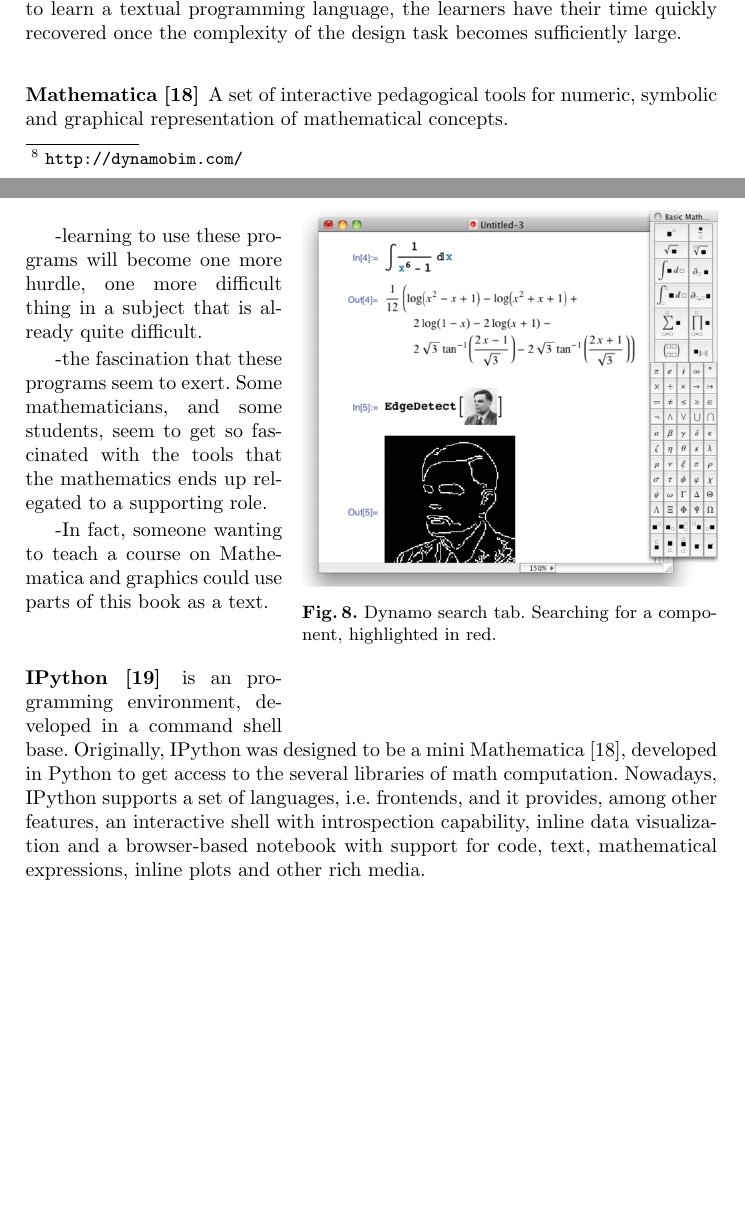
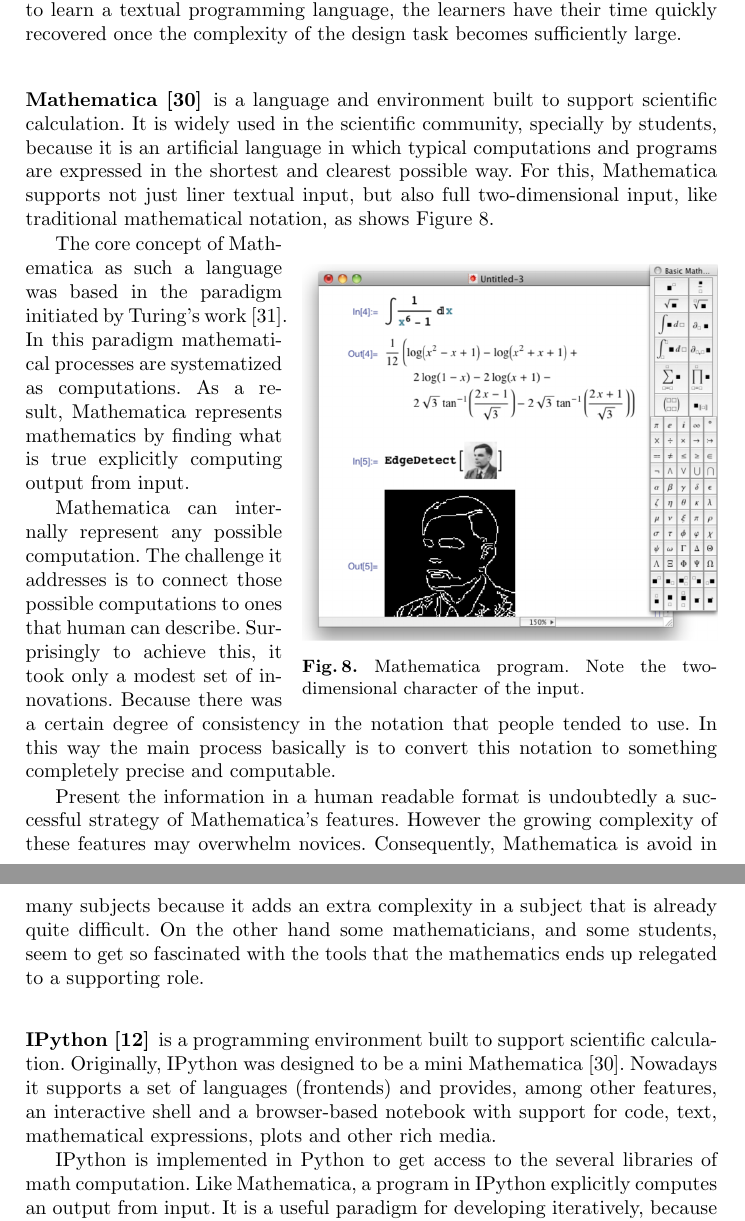
Before and after one commit to gui-/thesis, a LaTeX thesis (report/report.tex, which reads report/sections/5-related-work.tex): two parts of pages 13 and 14 of 17 before the commit and two parts of pages 16 and 17 of 24 after it, joined at a grey line, cut so that both start at the same text, the shorter picture padded with empty space. Compiled offline with pdfLaTeX.

Commit message:
finishing the report

```diff
--- a/report/sections/5-related-work.tex
+++ b/report/sections/5-related-work.tex
@@ -230,9 +230,9 @@
 
 Dynamo provides a set of tools similar to Grasshopper, particularly it provides a searching table as shows Figure~\ref{fig:dynam}. This lateral table provides quick access to the primitives of the language, in this case the components. This feature encourages designers to explore the available components and try new components never ever tried.
 
-In general, Dynamo and Grasshopper are programming environments and visual languages popular among novices in programming. The smooth learn curve and perhaps the style of the \ac{ui} elements are attractive for beginners. However as the visual programs become large and complex it requires more time to understand, maintain, and adapt to new requirements, than the textual programs, as showed in~\cite{leitao2011programming}. Despite of spending more time and effort to learn a textual programming language, the learners have their time quickly recovered once the complexity of the design task becomes sufficiently large.
+In general, Dynamo and Grasshopper are programming environments and visual languages popular among novices in programming. The smooth learn curve and perhaps the style of the \ac{ui} elements are attractive for beginners. However as the visual programs become large and complex it requires more time to understand, maintain, and adapt to new requirements, than the textual programs as showed in~\cite{leitao2011programming}. Despite of spending more time and effort to learn a textual programming language, the learners have their time quickly recovered once the complexity of the design task becomes sufficiently large.
 %%%%%%%%%%%%%%%%%%%%%%%%%%%%%%%%%%%%%%%%%%%%%%%%%%%%%%%%%%%%%%%%%%%%%%%%%%%%%%%%%%%%%%%%%%%%%%%%%%%%%%%%%
-\subsubsection{Mathematica~\cite{wolfram1991mathematica}} A set of interactive pedagogical tools for numeric, symbolic and graphical representation of mathematical concepts.
+\subsubsection{Mathematica~\cite{wolfram1991mathematica}} is a language and environment built to support scientific calculation. It is widely used in the scientific community, specially by students, because it is an artificial language in which typical computations and programs are expressed in the shortest and clearest possible way. For this, Mathematica supports not just liner textual input, but also full two-dimensional input, like traditional mathematical notation, as shows Figure~\ref{fig:math}.
 
 \begin{wrapfigure}{r}{0.6\textwidth}
   \vspace{-20pt}
@@ -240,14 +240,17 @@
     \includegraphics[width=0.6\textwidth]{img/mathematica}
   \end{center}
   \vspace{-15pt}
- \caption{Dynamo search tab. Searching for a component, highlighted in red.}
-  \vspace{-15pt}
-    \label{fig:dynam}
+ \caption{Mathematica program. Note the two-dimensional character of the input.}
+  \vspace{-20pt}
+    \label{fig:math}
 \end{wrapfigure}
 
--learning to use these programs will become one more hurdle, one more difficult thing in a subject that is already quite difficult.
+The core concept of Mathematica as such a language was based in the paradigm initiated by Turing's work~\cite{wolfram2003wolfram}. In this paradigm mathematical processes are systematized as computations. As a result, Mathematica represents mathematics by finding what is true explicitly computing output from input.
 
--the fascination that these programs seem to exert. Some mathematicians, and some students, seem to get so fascinated with the tools that the mathematics ends up relegated to a supporting role.
+Mathematica can internally represent any possible computation. The challenge it addresses is to connect those possible computations to ones that human can describe. Surprisingly to achieve this, it took only a modest set of innovations. Because there was a certain degree of consistency in the notation that people tended to use. In this way the main process basically is to convert this notation to something completely precise and computable.
 
--In fact, someone wanting to teach a course on Mathematica and graphics could use parts of this book as a text.
+Present the information in a human readable format is undoubtedly a successful strategy of Mathematica's features. However the growing complexity of these features may overwhelm novices. Consequently, Mathematica is avoid in many subjects because it adds an extra complexity in a subject that is already quite difficult. On the other hand some mathematicians, and some students, seem to get so fascinated with the tools that the mathematics ends up relegated to a supporting role.
+%%%%%%%%%%%%%%%%%%%%%%%%%%%%%%%%%%%%%%%%%%%%%%%%%%%%%%%%%%%%%%%%%%%%%%%%%%%%%%%%%%%%%%%%%%%%%%%%%%%%%%%%%
+\subsubsection{IPython~\cite{PER-GRA:2007}} is a programming environment built to support scientific calculation. Originally, IPython was designed to be a mini Mathematica~\cite{wolfram1991mathematica}. Nowadays it supports a set of languages (frontends) and provides, among other features, an interactive shell and a browser-based notebook with support for code, text, mathematical expressions, plots and other rich media.
 
+IPython is implemented in Python to get access to the several libraries of math computation. Like Mathematica, a program in IPython explicitly computes an output from input. It is a useful paradigm for developing iteratively, because a program can be written in parts and each part is tested individually. However, IPython is focused on interoperability rather than present its computations to ones that humans can describe.
@@ -254,2 +270 @@
 %%%%%%%%%%%%%%%%%%%%%%%%%%%%%%%%%%%%%%%%%%%%%%%%%%%%%%%%%%%%%%%%%%%%%%%%%%%%%%%%%%%%%%%%%%%%%%%%%%%%%%%%%
-\subsubsection{IPython~\cite{PER-GRA:2007}} is an programming environment, developed in a command shell base. Originally, IPython was designed to be a mini Mathematica~\cite{wolfram1991mathematica}, developed in Python to get access to the several libraries of math computation. Nowadays, IPython supports a set of languages, i.e. frontends, and it provides, among other features, an interactive shell with introspection capability, inline data visualization and a browser-based notebook with support for code, text, mathematical expressions, inline plots and other rich media.
```
Also changed, not shown: report/reference.bib (+9 -0 lines), report/report.tex (+7 -7 lines), report/img/ipython-zoom.png (added), report/img/ipython.png, report/sections/5-related-work.tex (24 more changed lines).
